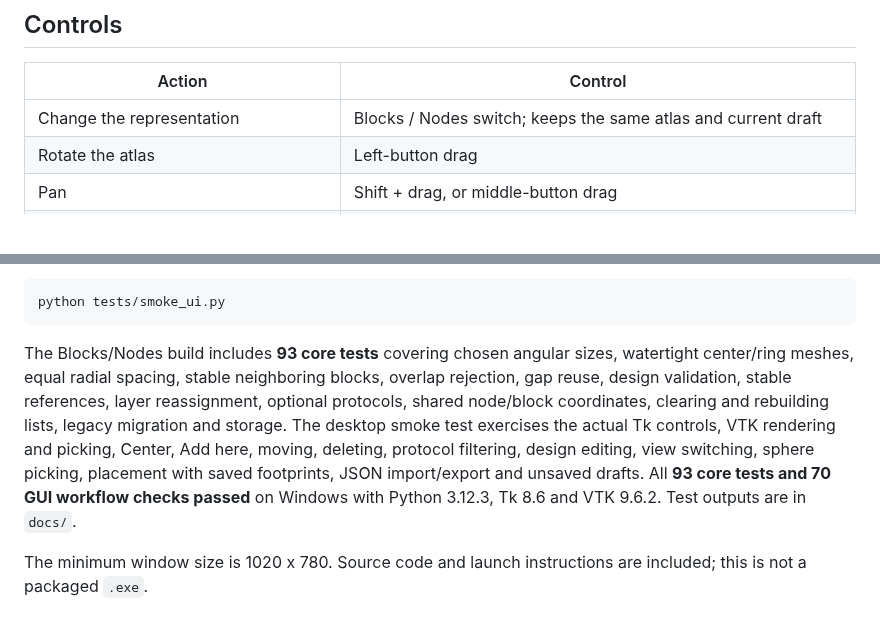
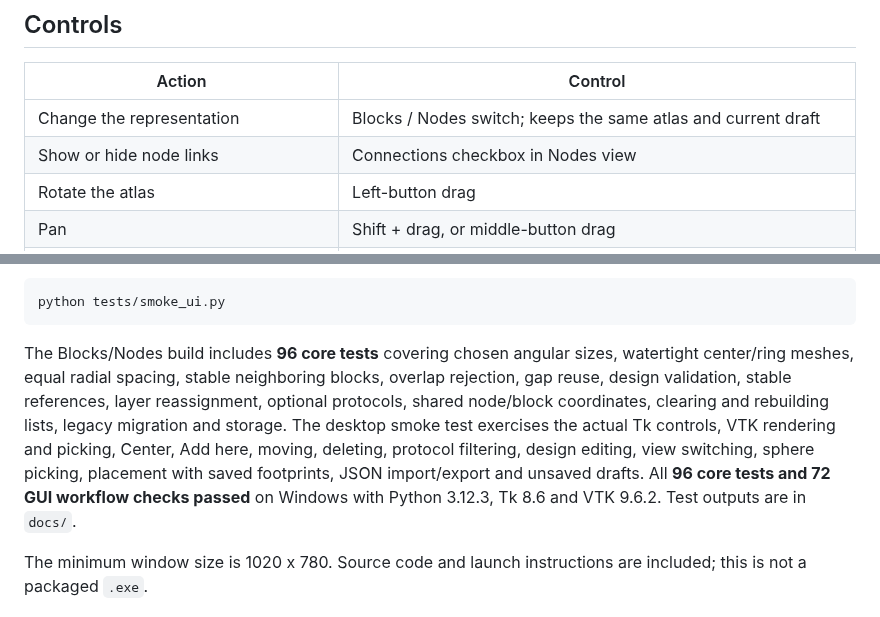
Before and after one commit to seiejouke/cyber_atlas, a Markdown page: README.md, 2 parts joined by grey strips. Rendered like a GitHub page; blank space fills up the shorter version.

````diff
--- a/README.md
+++ b/README.md
@@ -210,6 +217,7 @@ saved volume is visible.
 | Action | Control |
 | --- | --- |
 | Change the representation | Blocks / Nodes switch; keeps the same atlas and current draft |
+| Show or hide node links | Connections checkbox in Nodes view |
 | Rotate the atlas | Left-button drag |
 | Pan | Shift + drag, or middle-button drag |
 | Zoom | Mouse wheel; `+` / `-` with viewport focused |
@@ -389,7 +399,7 @@ GUI/rendering smoke test, with VTK installed and a graphical desktop:
 python tests/smoke_ui.py
 ```
 
-The Blocks/Nodes build includes **93 core tests** covering chosen angular
+The Blocks/Nodes build includes **96 core tests** covering chosen angular
 sizes, watertight center/ring meshes, equal radial spacing, stable neighboring
 blocks, overlap rejection, gap reuse, design validation, stable references,
 layer reassignment, optional protocols, shared node/block coordinates,
@@ -397,7 +407,7 @@ clearing and rebuilding lists, legacy migration and storage. The desktop smoke t
 the actual Tk controls, VTK rendering and picking, Center, Add here, moving,
 deleting, protocol filtering, design editing, view switching, sphere picking,
 placement with saved footprints, JSON import/export and unsaved drafts. All
-**93 core tests and 70 GUI workflow checks passed** on Windows with Python
+**96 core tests and 72 GUI workflow checks passed** on Windows with Python
 3.12.3, Tk 8.6 and VTK 9.6.2. Test outputs are in `docs/`.
 
 The minimum window size is 1020 x 780. Source code and launch instructions
````
Also changed, not shown: other parts of README.md (+10 -1 lines), docs/nodes-preview.png, docs/preview.png, 12 other files.
